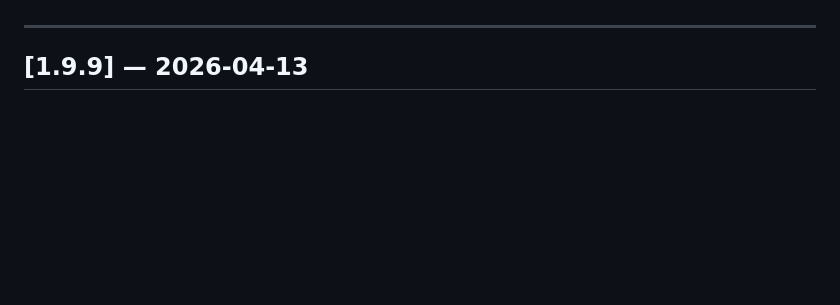
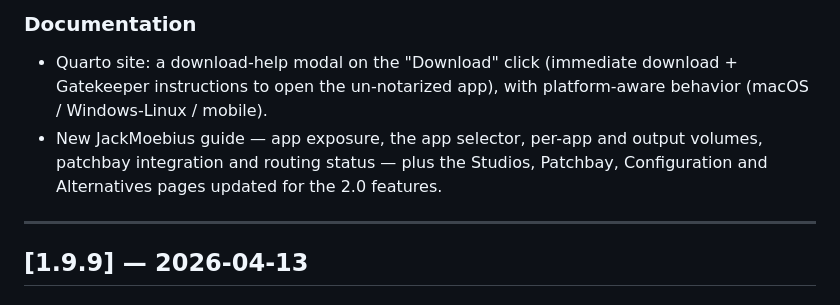
Before and after one commit to zinc75/JackMate, a Markdown page: CHANGELOG.md, the part around one of its changes. Drawn GitHub-style; blank space fills up the shorter version.

```diff
--- a/CHANGELOG.md
+++ b/CHANGELOG.md
@@ -6,3 +41,6 @@ Format: [Semantic Versioning](https://semver.org). Versions 0.x cover the initia
+### Documentation
+- Quarto site: a download-help modal on the "Download" click (immediate download + Gatekeeper instructions to open the un-notarized app), with platform-aware behavior (macOS / Windows-Linux / mobile).
+- New JackMoebius guide — app exposure, the app selector, per-app and output volumes, patchbay integration and routing status — plus the Studios, Patchbay, Configuration and Alternatives pages updated for the 2.0 features.
 
 ---
 
```
Also changed, not shown: other parts of CHANGELOG.md (+35 -0 lines).
